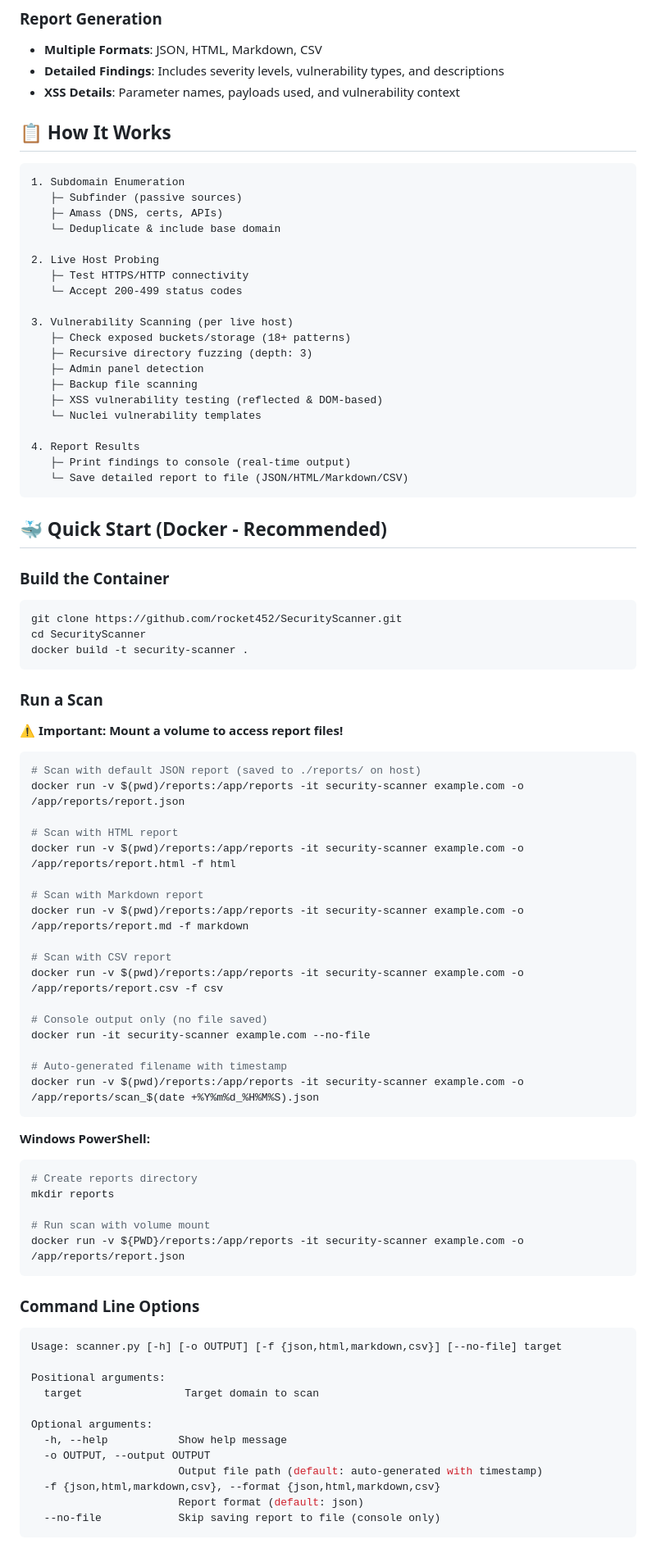
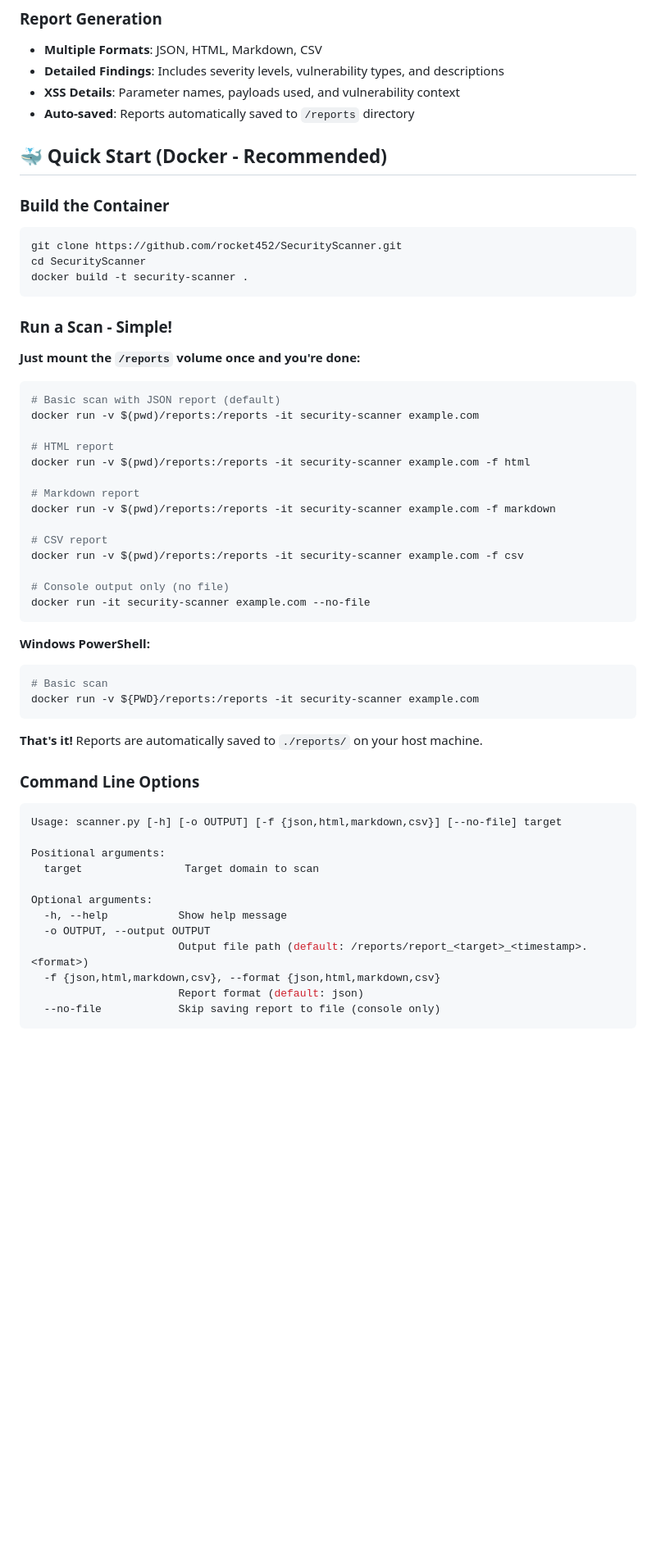
Before and after one commit to rocket452/SecurityScanner, a Markdown page: README.md, the part around one of its changes. Shown at 82% size. Rendered like a GitHub page; blank space fills up the shorter version.

Commit message:
Update README with simplified Docker usage

````diff
--- a/README.md
+++ b/README.md
@@ -27,31 +27,7 @@ Automated security reconnaissance tool combining **subdomain enumeration**, **re
 - **Multiple Formats**: JSON, HTML, Markdown, CSV
 - **Detailed Findings**: Includes severity levels, vulnerability types, and descriptions
 - **XSS Details**: Parameter names, payloads used, and vulnerability context
-
-## 📋 How It Works
-
-```
-1. Subdomain Enumeration
-   ├─ Subfinder (passive sources)
-   ├─ Amass (DNS, certs, APIs)
-   └─ Deduplicate & include base domain
-
-2. Live Host Probing
-   ├─ Test HTTPS/HTTP connectivity
-   └─ Accept 200-499 status codes
-
-3. Vulnerability Scanning (per live host)
-   ├─ Check exposed buckets/storage (18+ patterns)
-   ├─ Recursive directory fuzzing (depth: 3)
-   ├─ Admin panel detection
-   ├─ Backup file scanning
-   ├─ XSS vulnerability testing (reflected & DOM-based)
-   └─ Nuclei vulnerability templates
-
-4. Report Results
-   ├─ Print findings to console (real-time output)
-   └─ Save detailed report to file (JSON/HTML/Markdown/CSV)
-```
+- **Auto-saved**: Reports automatically saved to `/reports` directory
 
 ## 🐳 Quick Start (Docker - Recommended)
 
@@ -62,38 +38,34 @@ cd SecurityScanner
 docker build -t security-scanner .
 ```
 
-### Run a Scan
+### Run a Scan - Simple!
 
-**⚠️ Important: Mount a volume to access report files!**
+**Just mount the `/reports` volume once and you're done:**
 
 ```bash
-# Scan with default JSON report (saved to ./reports/ on host)
-docker run -v $(pwd)/reports:/app/reports -it security-scanner example.com -o /app/reports/report.json
+# Basic scan with JSON report (default)
+docker run -v $(pwd)/reports:/reports -it security-scanner example.com
 
-# Scan with HTML report
-docker run -v $(pwd)/reports:/app/reports -it security-scanner example.com -o /app/reports/report.html -f html
+# HTML report
+docker run -v $(pwd)/reports:/reports -it security-scanner example.com -f html
 
-# Scan with Markdown report
-docker run -v $(pwd)/reports:/app/reports -it security-scanner example.com -o /app/reports/report.md -f markdown
+# Markdown report
+docker run -v $(pwd)/reports:/reports -it security-scanner example.com -f markdown
 
-# Scan with CSV report
-docker run -v $(pwd)/reports:/app/reports -it security-scanner example.com -o /app/reports/report.csv -f csv
+# CSV report
+docker run -v $(pwd)/reports:/reports -it security-scanner example.com -f csv
 
-# Console output only (no file saved)
+# Console output only (no file)
 docker run -it security-scanner example.com --no-file
-
-# Auto-generated filename with timestamp
-docker run -v $(pwd)/reports:/app/reports -it security-scanner example.com -o /app/reports/scan_$(date +%Y%m%d_%H%M%S).json
 ```
 
 **Windows PowerShell:**
 ```powershell
-# Create reports directory
-mkdir reports
+# Basic scan
+docker run -v ${PWD}/reports:/reports -it security-scanner example.com
+```
 
-# Run scan with volume mount
-docker run -v ${PWD}/reports:/app/reports -it security-scanner example.com -o /app/reports/report.json
-```
+**That's it!** Reports are automatically saved to `./reports/` on your host machine.
 
 ### Command Line Options
 ```bash
@@ -105,7 +77,7 @@ Positional arguments:
 Optional arguments:
   -h, --help           Show help message
   -o OUTPUT, --output OUTPUT
-                       Output file path (default: auto-generated with timestamp)
+                       Output file path (default: /reports/report_<target>_<timestamp>.<format>)
   -f {json,html,markdown,csv}, --format {json,html,markdown,csv}
                        Report format (default: json)
   --no-file            Skip saving report to file (console only)
````
Also changed, not shown: other parts of README.md (+16 -10 lines).
